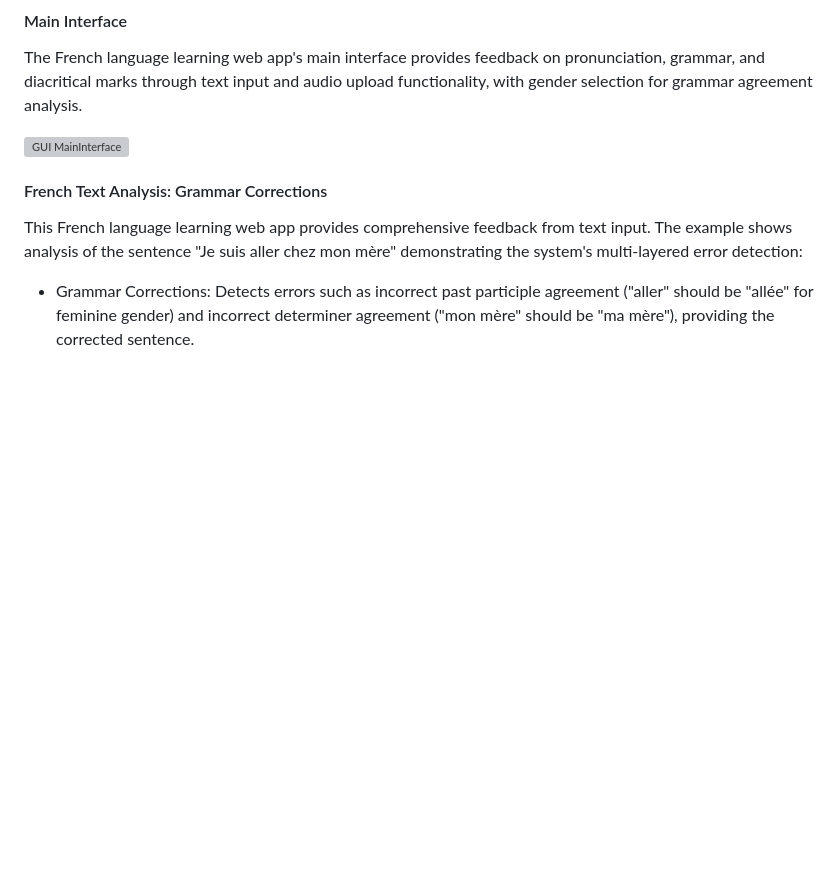
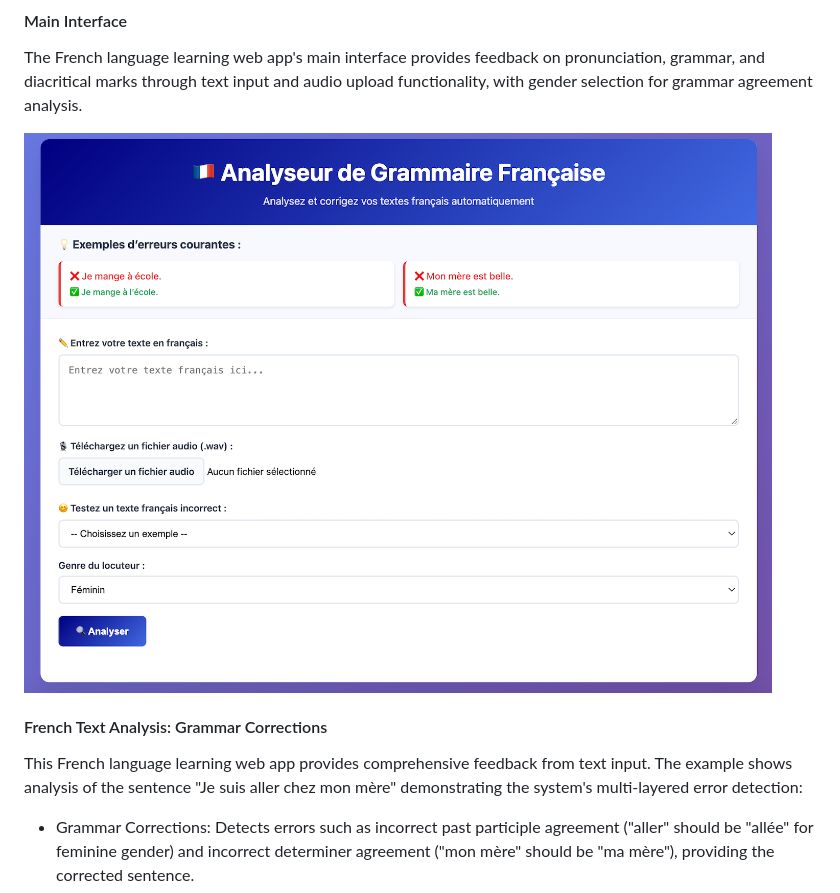
Before and after one commit to mariahcoleno/french-language-learning-platform, a Markdown page: french_learning_web_app/README.md, the part around the change. Drawn GitHub-style; blank space fills up the shorter version; grey boxes are pictures that could not be loaded.

Commit message:
Updated MainInterface screenshot path in README.md

```diff
--- a/french_learning_web_app/README.md
+++ b/french_learning_web_app/README.md
@@ -15,7 +15,7 @@ It analyzes both text input and spoken French audio, identifies errors, and prov
 #### Main Interface
 The French language learning web app's main interface provides feedback on pronunciation, grammar, and diacritical marks through text input and audio upload functionality, with gender selection for grammar agreement analysis.
 
-![GUI MainInterface](french_learning_web_app/screenshots/FrenchLearningFeedbackPlatform_MainInterface.png)
+![GUI MainInterface](screenshots/FrenchLearningFeedbackPlatform_MainInterface.png)
 
 #### French Text Analysis: Grammar Corrections
 This French language learning web app provides comprehensive feedback from text input.
```
